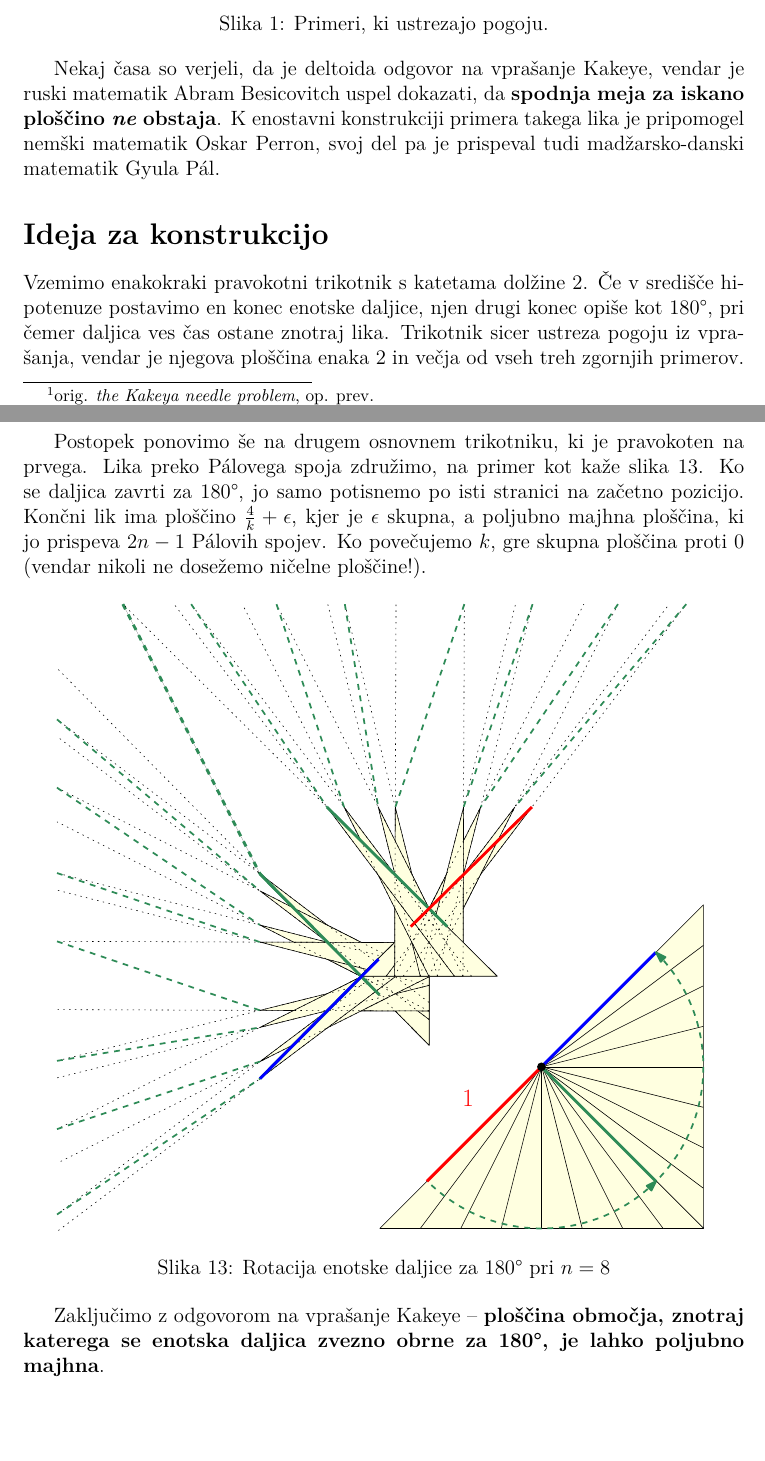
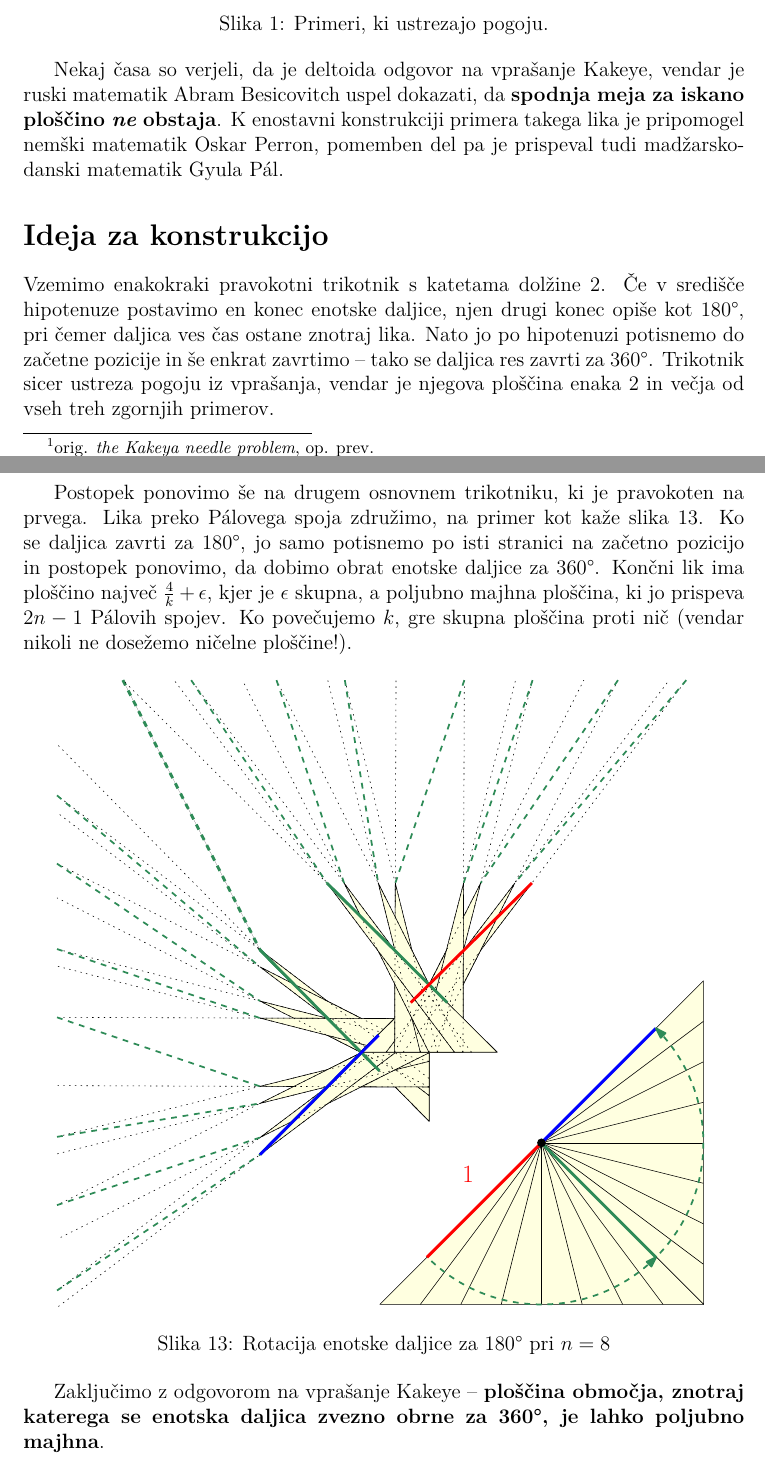
Before and after one commit to TerezijaKrecic/Visualisation-of-Kakeya-set, a LaTeX document (porocilo.tex): two parts of pages 3 and 11 of 13, joined at a grey line, cut so that both start at the same text, the shorter picture padded with empty space. The pictures show the PDF file porocilo.pdf that the author committed with the source.

Commit message:
finalna verzija

```diff
--- a/porocilo.tex
+++ b/porocilo.tex
@@ -62,13 +62,7 @@ V članku bo najprej predstavljeno zastavljeno vprašanje, ki ga rešujemo, nato
 
 \section*{Kakeyev problem igle}
 
-Japonski matematik Sōichi Kakeya je leta 1917 zastavil naslednje vprašanje, ki se ga je v kasnejšem času prijelo ime ``\emph{Kakeyev problem igle}''\footnote{orig. \emph{the Kakeya needle problem}, op. prev.}:
-
-\vspace{0.2cm}
-\begin{center}
-    \textbf{Kolikšna je lahko najmanjša ploščina območja, znotraj katerega se daljica dolžine 1 zvezno obrne za 180°?}
-\end{center}
-\vspace{0.2cm}
+Japonski matematik Sōichi Kakeya je leta 1917 zastavil naslednje vprašanje, ki se ga je v kasnejšem času prijelo ime ``\emph{Kakeyev problem igle}''\footnote{orig. \emph{the Kakeya needle problem}, op. prev.}: \textbf{Kolikšna je lahko najmanjša ploščina območja, znotraj katerega se daljica dolžine 1 zvezno obrne za 360°?}
 
 \noindent Poglejmo si tri primere geometrijskih likov, ki ustrezajo pogoju iz vprašanja:
 
@@ -85,13 +79,13 @@ Japonski matematik Sōichi Kakeya je leta 1917 zastavil naslednje vprašanje, ki
     \label{primeri}
 \end{figure}
 
-Nekaj časa so verjeli, da je deltoida odgovor na vprašanje Kakeye, vendar je ruski matematik Abram Besicovitch uspel dokazati, da \textbf{spodnja meja za iskano ploščino \emph{ne} obstaja}. K enostavni konstrukciji primera takega lika je pripomogel nemški matematik Oskar Perron, svoj del pa je prispeval tudi madžarsko-danski matematik Gyula Pál.
+Nekaj časa so verjeli, da je deltoida odgovor na vprašanje Kakeye, vendar je ruski matematik Abram Besicovitch uspel dokazati, da \textbf{spodnja meja za iskano ploščino \emph{ne} obstaja}. K enostavni konstrukciji primera takega lika je pripomogel nemški matematik Oskar Perron, pomemben del pa je prispeval tudi madžarsko-danski matematik Gyula Pál.
 
 %%%%%%%%%%%%%%%%%%%%%%%%%%%%%%%%%%%%%%%%%%%%%%%%%%%%%%%%%%%%%%%%%
 
 \section*{Ideja za konstrukcijo}
 
-Vzemimo enakokraki pravokotni trikotnik s katetama dolžine 2. Če v središče hipotenuze postavimo en konec enotske daljice, njen drugi konec opiše kot 180°, pri čemer daljica ves čas ostane znotraj lika. Trikotnik sicer ustreza pogoju iz vprašanja, vendar je njegova ploščina enaka 2 in večja od vseh treh zgornjih primerov.
+Vzemimo enakokraki pravokotni trikotnik s katetama dolžine 2. Če v središče hipotenuze postavimo en konec enotske daljice, njen drugi konec opiše kot 180°, pri čemer daljica ves čas ostane znotraj lika. Nato jo po hipotenuzi potisnemo do začetne pozicije in še enkrat zavrtimo -- tako se daljica res zavrti za 360°. Trikotnik sicer ustreza pogoju iz vprašanja, vendar je njegova ploščina enaka 2 in večja od vseh treh zgornjih primerov.
 
 Sedaj ga razdelimo na pol, kot kaže slika~\ref{trikotnik_razdelitev}, ter vsakega izmed delov (ki sta še vedno enakokraka pravokotna trikotnika, imenujmo ju ``\emph{osnovna trikotnika}'') še dodatno razdelimo na $ n $ manjših trikotnikov (imenujmo jih ``\emph{podtrikotniki}'') z osnovnico dolžine $ \frac{2}{n} $ in višino 1. Enotska daljica se tako obrne za 180°, ko se v enem krajišču zasuče čez vrh vsakega izmed podtrikotnikov in prehaja med njimi preko skupnih stranic.
 
@@ -265,7 +259,7 @@ Za prehod enotske daljice med sosednjimi podtrikotniki potrebujemo še $ n-1 $ P
     \label{prehodi}
 \end{figure}
 
-Postopek ponovimo še na drugem osnovnem trikotniku, ki je pravokoten na prvega. Lika preko Pálovega spoja združimo, na primer kot kaže slika~\ref{zdruzitev}. Ko se daljica zavrti za 180°, jo samo potisnemo po isti stranici na začetno pozicijo. Končni lik ima ploščino $ \frac{4}{k} + \epsilon $, kjer je $ \epsilon $ skupna, a poljubno majhna ploščina, ki jo prispeva $ 2n - 1 $ Pálovih spojev. Ko povečujemo $ k $, gre skupna ploščina proti 0 (vendar nikoli ne dosežemo ničelne ploščine!).
+Postopek ponovimo še na drugem osnovnem trikotniku, ki je pravokoten na prvega. Lika preko Pálovega spoja združimo, na primer kot kaže slika~\ref{zdruzitev}. Ko se daljica zavrti za 180°, jo samo potisnemo po isti stranici na začetno pozicijo in postopek ponovimo, da dobimo obrat enotske daljice za 360°. Končni lik ima ploščino največ $ \frac{4}{k} + \epsilon $, kjer je $ \epsilon $ skupna, a poljubno majhna ploščina, ki jo prispeva $ 2n - 1 $ Pálovih spojev. Ko povečujemo $ k $, gre skupna ploščina proti nič (vendar nikoli ne dosežemo ničelne ploščine!).
 
 \begin{figure}[h!]
     \centering
@@ -274,7 +268,7 @@ Postopek ponovimo še na drugem osnovnem trikotniku, ki je pravokoten na prvega.
     \label{zdruzitev}
 \end{figure}
 
-Zaključimo z odgovorom na vprašanje Kakeye -- \textbf{ploščina območja, znotraj katerega se enotska daljica zvezno obrne za 180°, je lahko poljubno majhna}.
+Zaključimo z odgovorom na vprašanje Kakeye -- \textbf{ploščina območja, znotraj katerega se enotska daljica zvezno obrne za 360°, je lahko poljubno majhna}.
 
 %%%%%%%%%%%%%%%%%%%%%%%%%%%%%%%%%%%%%%%%%%%%%%%%%%%%%%%%%%%%%%%%%
 \section*{Zaključek}
```
Also changed, not shown: literatura.bib (+3 -3 lines), porocilo.pdf, porocilo.tex (16 more changed lines).
